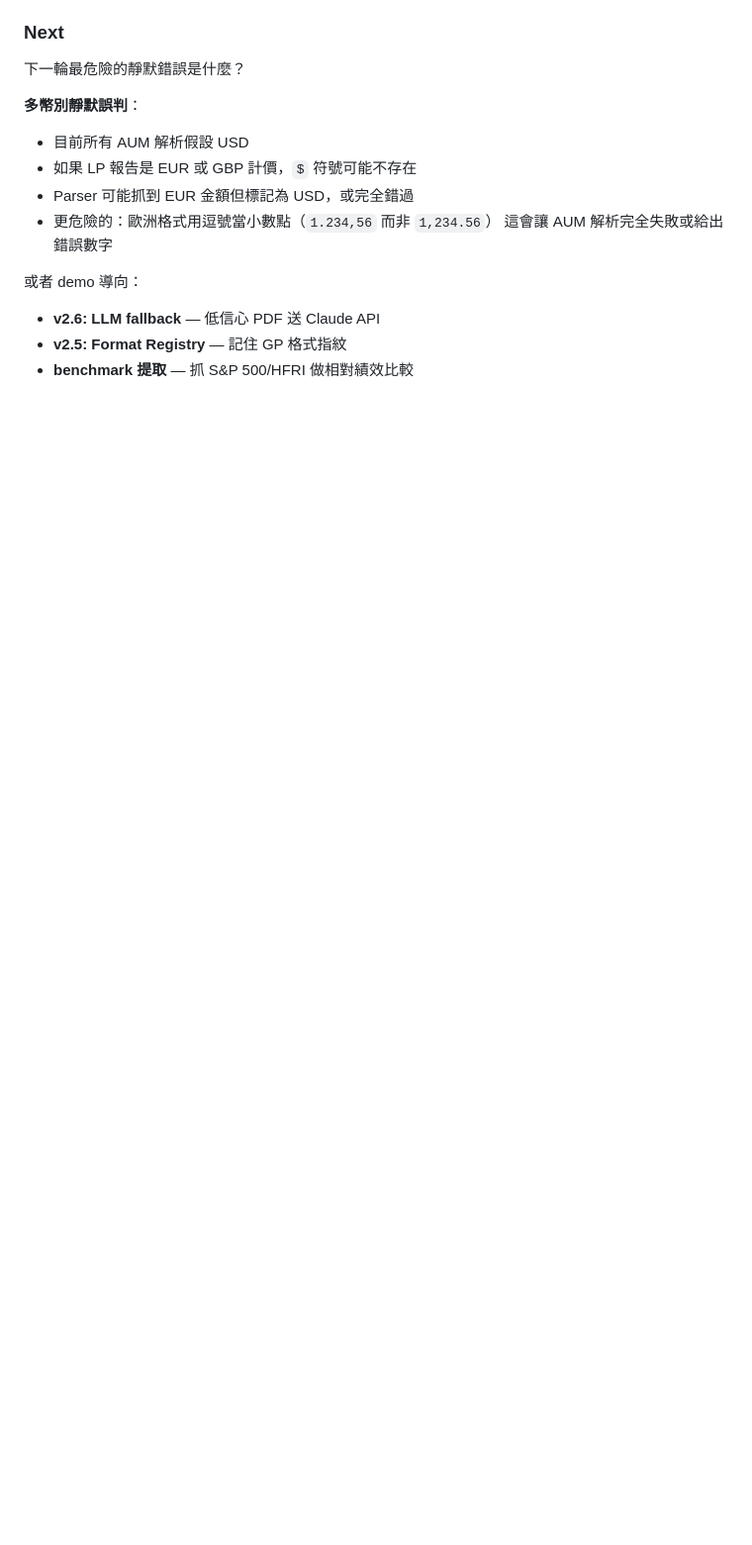
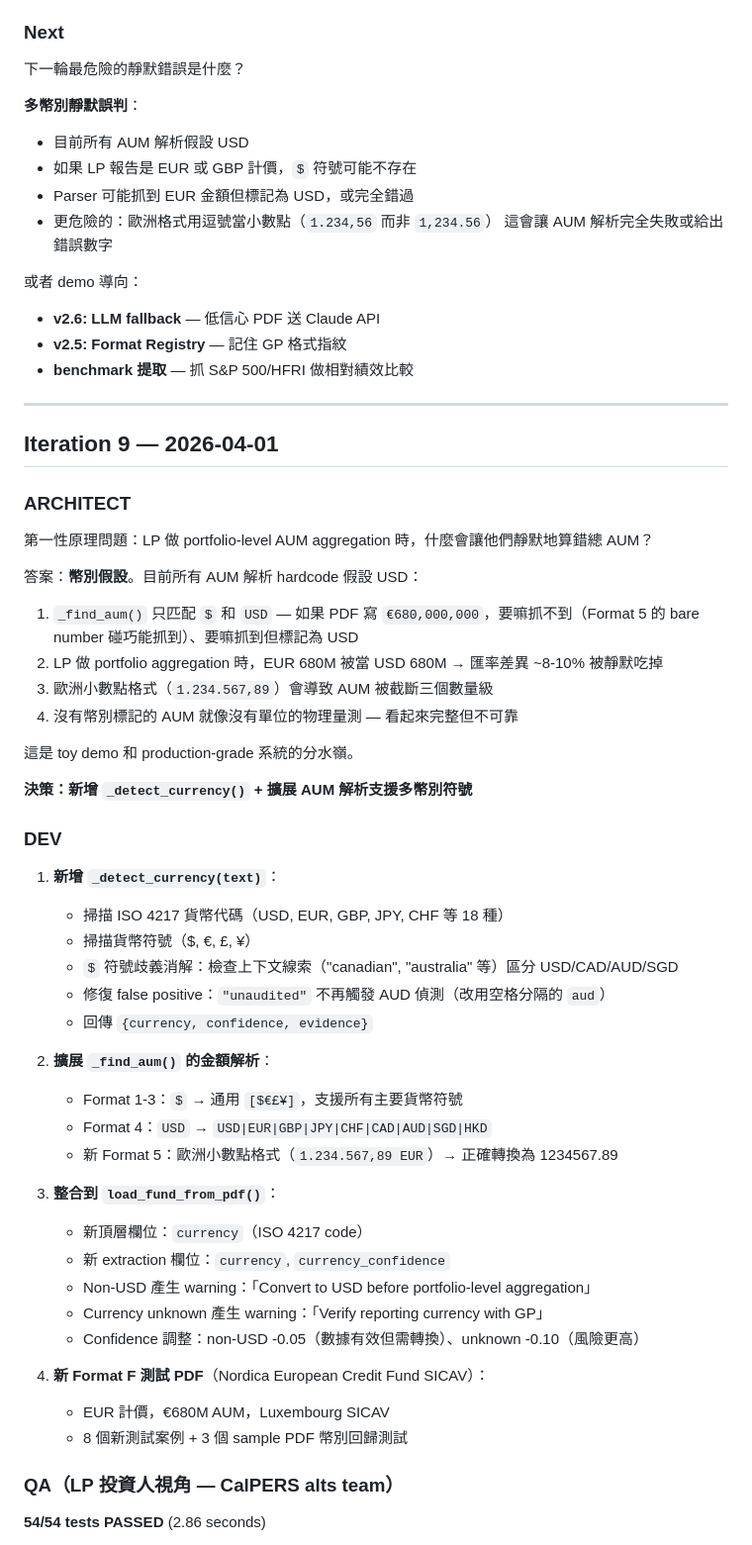
Before and after one commit to Hsu47/equi_demo, a Markdown page: HANDOFF.md, the part around one of its changes. Shown at 99% size. GitHub-like rendering; blank space fills up the shorter version.

Commit message:
docs: iteration 9 handoff — multi-currency detection, EUR support
https://claude.ai/code/session_01VnC4vXHozX9aYzGU9yQF4k

```diff
--- a/HANDOFF.md
+++ b/HANDOFF.md
@@ -584,3 +584,49 @@ LP 視角評估：
 - **v2.6: LLM fallback** — 低信心 PDF 送 Claude API
 - **v2.5: Format Registry** — 記住 GP 格式指紋
 - **benchmark 提取** — 抓 S&P 500/HFRI 做相對績效比較
+
+---
+
+## Iteration 9 — 2026-04-01
+
+### ARCHITECT
+第一性原理問題：LP 做 portfolio-level AUM aggregation 時，什麼會讓他們靜默地算錯總 AUM？
+
+答案：**幣別假設**。目前所有 AUM 解析 hardcode 假設 USD：
+1. `_find_aum()` 只匹配 `$` 和 `USD` — 如果 PDF 寫 `€680,000,000`，要嘛抓不到（Format 5 的 bare number 碰巧能抓到）、要嘛抓到但標記為 USD
+2. LP 做 portfolio aggregation 時，EUR 680M 被當 USD 680M → 匯率差異 ~8-10% 被靜默吃掉
+3. 歐洲小數點格式（`1.234.567,89`）會導致 AUM 被截斷三個數量級
+4. 沒有幣別標記的 AUM 就像沒有單位的物理量測 — 看起來完整但不可靠
+
+這是 toy demo 和 production-grade 系統的分水嶺。
+
+**決策：新增 `_detect_currency()` + 擴展 AUM 解析支援多幣別符號**
+
+### DEV
+1. **新增 `_detect_currency(text)`**：
+   - 掃描 ISO 4217 貨幣代碼（USD, EUR, GBP, JPY, CHF 等 18 種）
+   - 掃描貨幣符號（$, €, £, ¥）
+   - `$` 符號歧義消解：檢查上下文線索（"canadian", "australia" 等）區分 USD/CAD/AUD/SGD
+   - 修復 false positive：`"unaudited"` 不再觸發 AUD 偵測（改用空格分隔的 ` aud `）
+   - 回傳 `{currency, confidence, evidence}`
+
+2. **擴展 `_find_aum()` 的金額解析**：
+   - Format 1-3：`$` → 通用 `[$€£¥]`，支援所有主要貨幣符號
+   - Format 4：`USD` → `USD|EUR|GBP|JPY|CHF|CAD|AUD|SGD|HKD`
+   - 新 Format 5：歐洲小數點格式（`1.234.567,89 EUR`）→ 正確轉換為 1234567.89
+
+3. **整合到 `load_fund_from_pdf()`**：
+   - 新頂層欄位：`currency`（ISO 4217 code）
+   - 新 extraction 欄位：`currency`, `currency_confidence`
+   - Non-USD 產生 warning：「Convert to USD before portfolio-level aggregation」
+   - Currency unknown 產生 warning：「Verify reporting currency with GP」
+   - Confidence 調整：non-USD -0.05（數據有效但需轉換）、unknown -0.10（風險更高）
+
+4. **新 Format F 測試 PDF**（Nordica European Credit Fund SICAV）：
+   - EUR 計價，€680M AUM，Luxembourg SICAV
+   - 8 個新測試案例 + 3 個 sample PDF 幣別回歸測試
+
+### QA（LP 投資人視角 — CalPERS alts team）
+
+**54/54 tests PASSED** (2.86 seconds)
+
```
Also changed, not shown: other parts of HANDOFF.md (+41 -0 lines).
